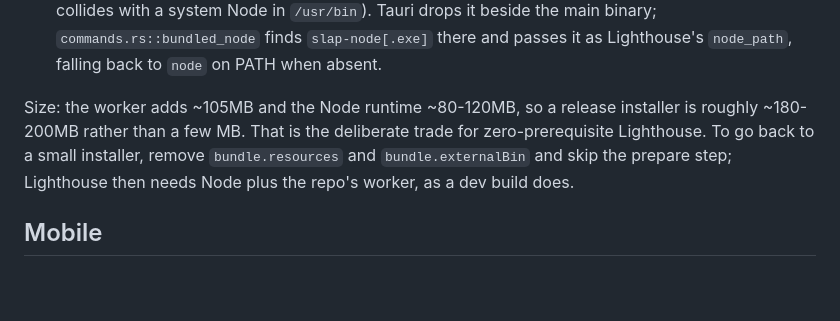
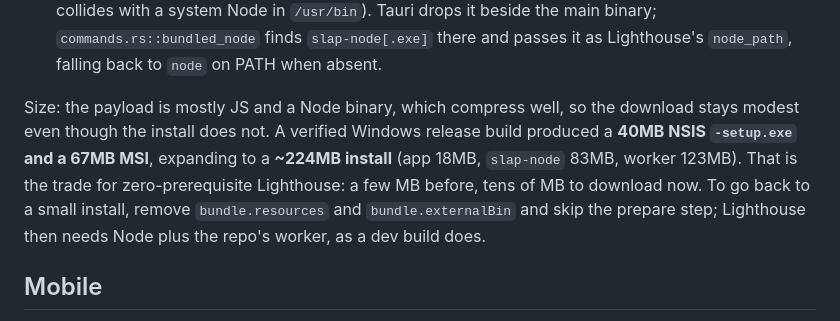
Before and after one commit to apwdoan/super-lighthouse-analytics-program, a Markdown page: desktop/README.md, the part around the change. Drawn GitHub-style; blank space fills up the shorter version.

```diff
--- a/desktop/README.md
+++ b/desktop/README.md
@@ -84,11 +84,14 @@ How it resolves at runtime:
   `commands.rs::bundled_node` finds `slap-node[.exe]` there and passes it as
   Lighthouse's `node_path`, falling back to `node` on PATH when absent.
 
-Size: the worker adds ~105MB and the Node runtime ~80-120MB, so a release
-installer is roughly ~180-200MB rather than a few MB. That is the deliberate
-trade for zero-prerequisite Lighthouse. To go back to a small installer,
-remove `bundle.resources` and `bundle.externalBin` and skip the prepare
-step; Lighthouse then needs Node plus the repo's worker, as a dev build does.
+Size: the payload is mostly JS and a Node binary, which compress well, so the
+download stays modest even though the install does not. A verified Windows
+release build produced a **40MB NSIS `-setup.exe` and a 67MB MSI**, expanding
+to a **~224MB install** (app 18MB, `slap-node` 83MB, worker 123MB). That is
+the trade for zero-prerequisite Lighthouse: a few MB before, tens of MB to
+download now. To go back to a small install, remove `bundle.resources` and
+`bundle.externalBin` and skip the prepare step; Lighthouse then needs Node
+plus the repo's worker, as a dev build does.
 
 ## Mobile
 
```
